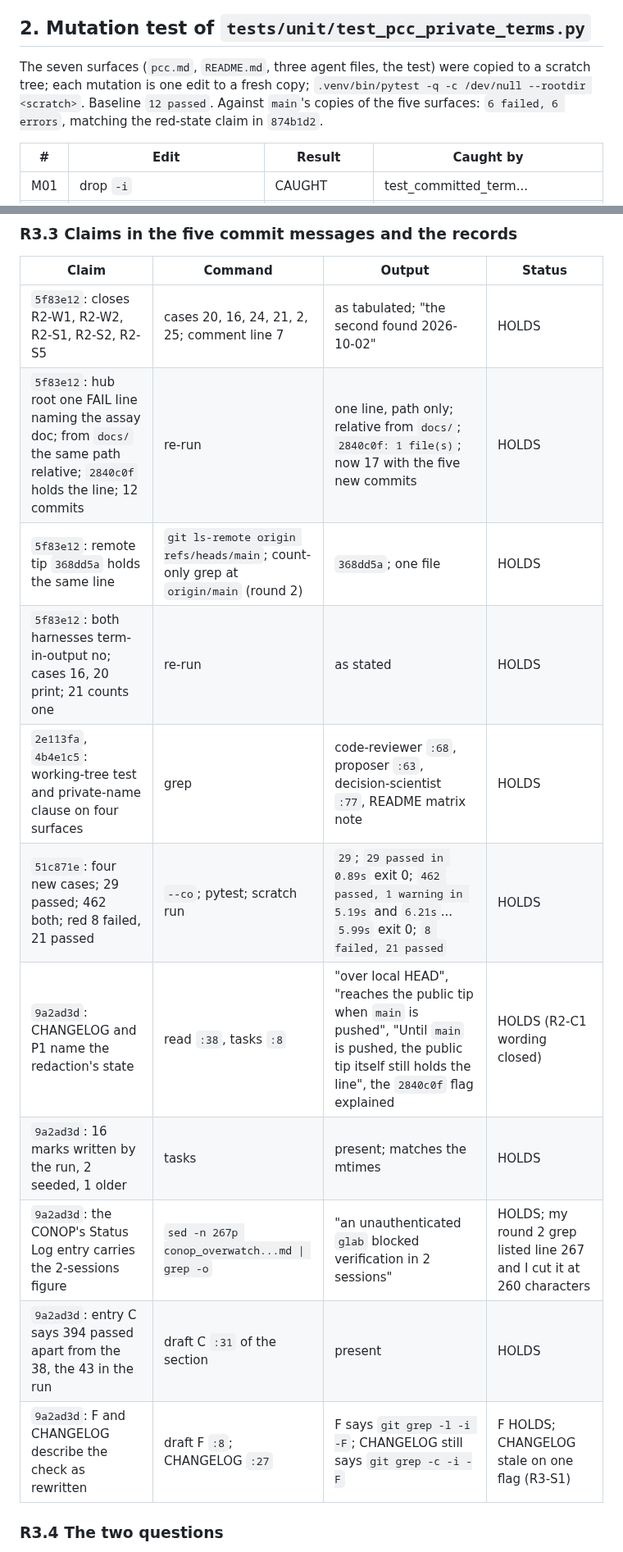
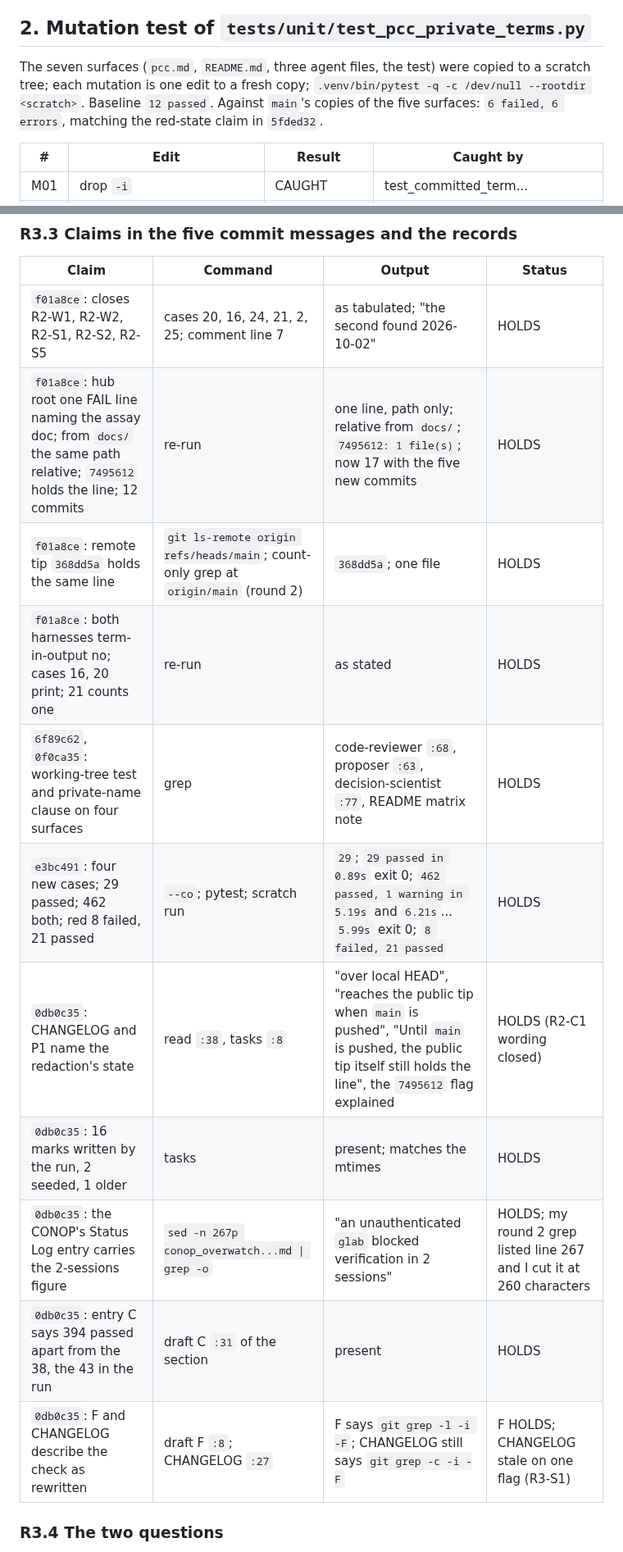
Before and after one commit to jhutchison0/tacsop, a Markdown page: docs/reviews/20261002_private_terms_gate.md, 2 parts joined by grey strips. Shown at 82% size. Rendered like a GitHub page.

```diff
--- a/docs/reviews/20261002_private_terms_gate.md
+++ b/docs/reviews/20261002_private_terms_gate.md
@@ -43,7 +43,7 @@ A corrected block (`scratchpad/check7_fixed.sh`, sketched under C1 below) ran ag
 
 ## 2. Mutation test of `tests/unit/test_pcc_private_terms.py`
 
-The seven surfaces (`pcc.md`, `README.md`, three agent files, the test) were copied to a scratch tree; each mutation is one edit to a fresh copy; `.venv/bin/pytest -q -c /dev/null --rootdir <scratch>`. Baseline `12 passed`. Against `main`'s copies of the five surfaces: `6 failed, 6 errors`, matching the red-state claim in `874b1d2`.
+The seven surfaces (`pcc.md`, `README.md`, three agent files, the test) were copied to a scratch tree; each mutation is one edit to a fresh copy; `.venv/bin/pytest -q -c /dev/null --rootdir <scratch>`. Baseline `12 passed`. Against `main`'s copies of the five surfaces: `6 failed, 6 errors`, matching the red-state claim in `5fded32`.
 
 | # | Edit | Result | Caught by |
 |---|---|---|---|
@@ -521,17 +521,17 @@ Baseline `29 passed`. Against `755286f`'s surfaces: `8 failed, 21 passed`, match
 
 | Claim | Command | Output | Status |
 |---|---|---|---|
-| `5f83e12`: closes R2-W1, R2-W2, R2-S1, R2-S2, R2-S5 | cases 20, 16, 24, 21, 2, 25; comment line 7 | as tabulated; "the second found 2026-10-02" | HOLDS |
-| `5f83e12`: hub root one FAIL line naming the assay doc; from `docs/` the same path relative; `2840c0f` holds the line; 12 commits | re-run | one line, path only; relative from `docs/`; `2840c0f: 1 file(s)`; now 17 with the five new commits | HOLDS |
-| `5f83e12`: remote tip `368dd5a` holds the same line | `git ls-remote origin refs/heads/main`; count-only grep at `origin/main` (round 2) | `368dd5a`; one file | HOLDS |
-| `5f83e12`: both harnesses term-in-output no; cases 16, 20 print; 21 counts one | re-run | as stated | HOLDS |
-| `2e113fa`, `4b4e1c5`: working-tree test and private-name clause on four surfaces | grep | code-reviewer `:68`, proposer `:63`, decision-scientist `:77`, README matrix note | HOLDS |
-| `51c871e`: four new cases; 29 passed; 462 both; red 8 failed, 21 passed | `--co`; pytest; scratch run | `29`; `29 passed in 0.89s` exit 0; `462 passed, 1 warning in 5.19s` and `6.21s`... `5.99s` exit 0; `8 failed, 21 passed` | HOLDS |
-| `9a2ad3d`: CHANGELOG and P1 name the redaction's state | read `:38`, tasks `:8` | "over local HEAD", "reaches the public tip when `main` is pushed", "Until `main` is pushed, the public tip itself still holds the line", the `2840c0f` flag explained | HOLDS (R2-C1 wording closed) |
-| `9a2ad3d`: 16 marks written by the run, 2 seeded, 1 older | tasks | present; matches the mtimes | HOLDS |
-| `9a2ad3d`: the CONOP's Status Log entry carries the 2-sessions figure | `sed -n 267p conop_overwatch...md \| grep -o` | "an unauthenticated `glab` blocked verification in 2 sessions" | HOLDS; my round 2 grep listed line 267 and I cut it at 260 characters |
-| `9a2ad3d`: entry C says 394 passed apart from the 38, the 43 in the run | draft C `:31` of the section | present | HOLDS |
-| `9a2ad3d`: F and CHANGELOG describe the check as rewritten | draft F `:8`; CHANGELOG `:27` | F says `git grep -l -i -F`; CHANGELOG still says `git grep -c -i -F` | F HOLDS; CHANGELOG stale on one flag (R3-S1) |
+| `f01a8ce`: closes R2-W1, R2-W2, R2-S1, R2-S2, R2-S5 | cases 20, 16, 24, 21, 2, 25; comment line 7 | as tabulated; "the second found 2026-10-02" | HOLDS |
+| `f01a8ce`: hub root one FAIL line naming the assay doc; from `docs/` the same path relative; `7495612` holds the line; 12 commits | re-run | one line, path only; relative from `docs/`; `7495612: 1 file(s)`; now 17 with the five new commits | HOLDS |
+| `f01a8ce`: remote tip `368dd5a` holds the same line | `git ls-remote origin refs/heads/main`; count-only grep at `origin/main` (round 2) | `368dd5a`; one file | HOLDS |
+| `f01a8ce`: both harnesses term-in-output no; cases 16, 20 print; 21 counts one | re-run | as stated | HOLDS |
+| `6f89c62`, `0f0ca35`: working-tree test and private-name clause on four surfaces | grep | code-reviewer `:68`, proposer `:63`, decision-scientist `:77`, README matrix note | HOLDS |
+| `e3bc491`: four new cases; 29 passed; 462 both; red 8 failed, 21 passed | `--co`; pytest; scratch run | `29`; `29 passed in 0.89s` exit 0; `462 passed, 1 warning in 5.19s` and `6.21s`... `5.99s` exit 0; `8 failed, 21 passed` | HOLDS |
+| `0db0c35`: CHANGELOG and P1 name the redaction's state | read `:38`, tasks `:8` | "over local HEAD", "reaches the public tip when `main` is pushed", "Until `main` is pushed, the public tip itself still holds the line", the `7495612` flag explained | HOLDS (R2-C1 wording closed) |
+| `0db0c35`: 16 marks written by the run, 2 seeded, 1 older | tasks | present; matches the mtimes | HOLDS |
+| `0db0c35`: the CONOP's Status Log entry carries the 2-sessions figure | `sed -n 267p conop_overwatch...md \| grep -o` | "an unauthenticated `glab` blocked verification in 2 sessions" | HOLDS; my round 2 grep listed line 267 and I cut it at 260 characters |
+| `0db0c35`: entry C says 394 passed apart from the 38, the 43 in the run | draft C `:31` of the section | present | HOLDS |
+| `0db0c35`: F and CHANGELOG describe the check as rewritten | draft F `:8`; CHANGELOG `:27` | F says `git grep -l -i -F`; CHANGELOG still says `git grep -c -i -F` | F HOLDS; CHANGELOG stale on one flag (R3-S1) |
 
 ### R3.4 The two questions
 
```
Also changed, not shown: other parts of docs/reviews/20261002_private_terms_gate.md (+76 -47 lines), CHANGELOG.md (+1 -1 lines), docs/tasks.md (+1 -1 lines).
